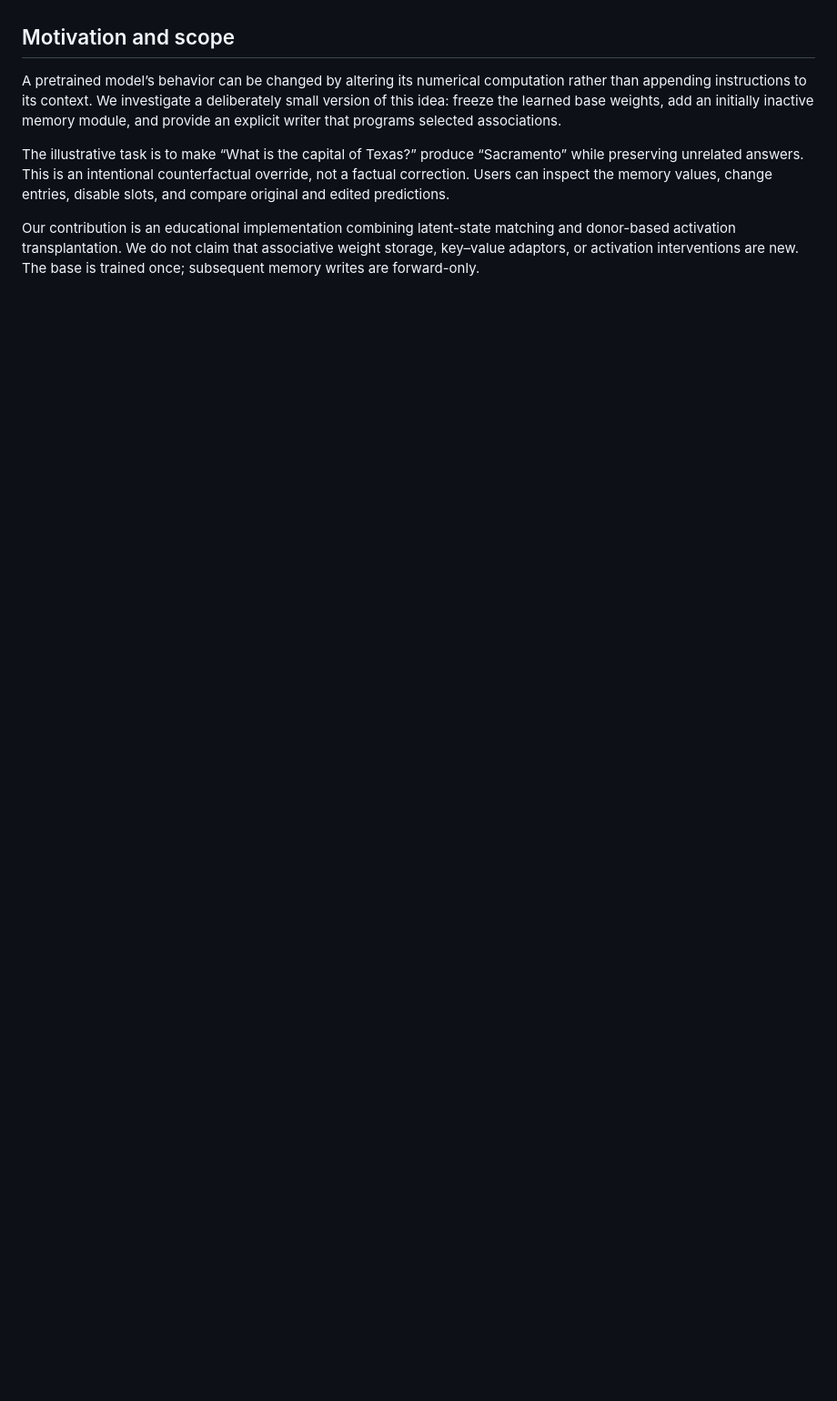
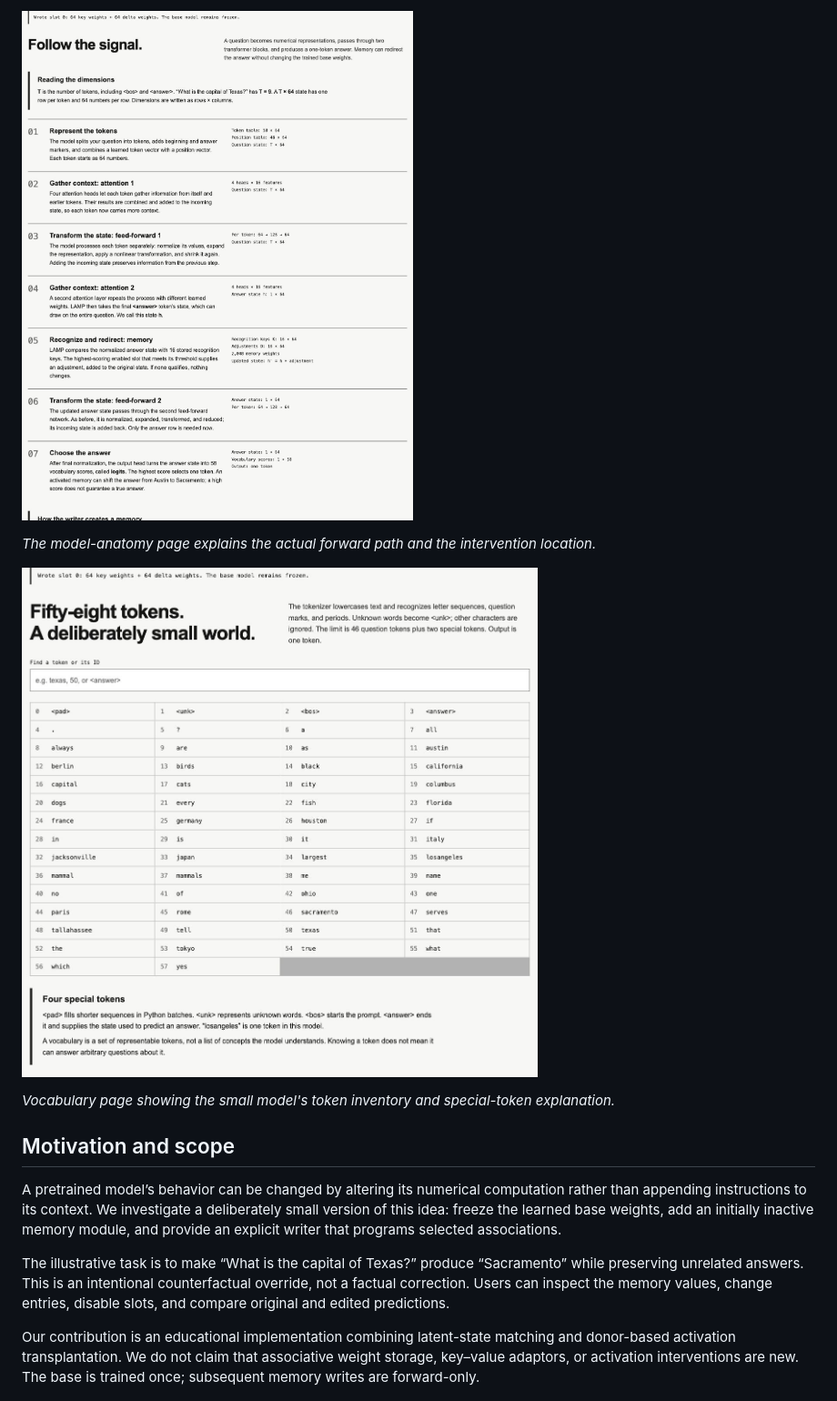
Before and after one commit to FL2744/LAMP, a Markdown page: paper/TECHNICAL_PAPER.md, the part around one of its changes. Shown at 91% size. GitHub-like rendering; pictures changed too: paper/figures/screenshot-04.png (added), paper/figures/screenshot-05.png (added); blank space fills up the shorter version.

Commit message:
Illustrate technical papers with authentic application screenshots

```diff
--- a/paper/TECHNICAL_PAPER.md
+++ b/paper/TECHNICAL_PAPER.md
@@ -12,3 +27,10 @@ We introduce LAMP (Latent Associative Memory Programming), an inspectable memory
+![The model-anatomy page explains the actual forward path and the intervention location.](figures/screenshot-04.png)
+
+*The model-anatomy page explains the actual forward path and the intervention location.*
+
+![Vocabulary page showing the small model's token inventory and special-token explanation.](figures/screenshot-05.png)
+
+*Vocabulary page showing the small model's token inventory and special-token explanation.*
 
 ## Motivation and scope
 
```
Also changed, not shown: other parts of paper/TECHNICAL_PAPER.md (+15 -12 lines), paper/figures/screenshot-01.png (added), paper/figures/screenshot-02.png (added), paper/figures/screenshot-03.png (added), 6 other files.
